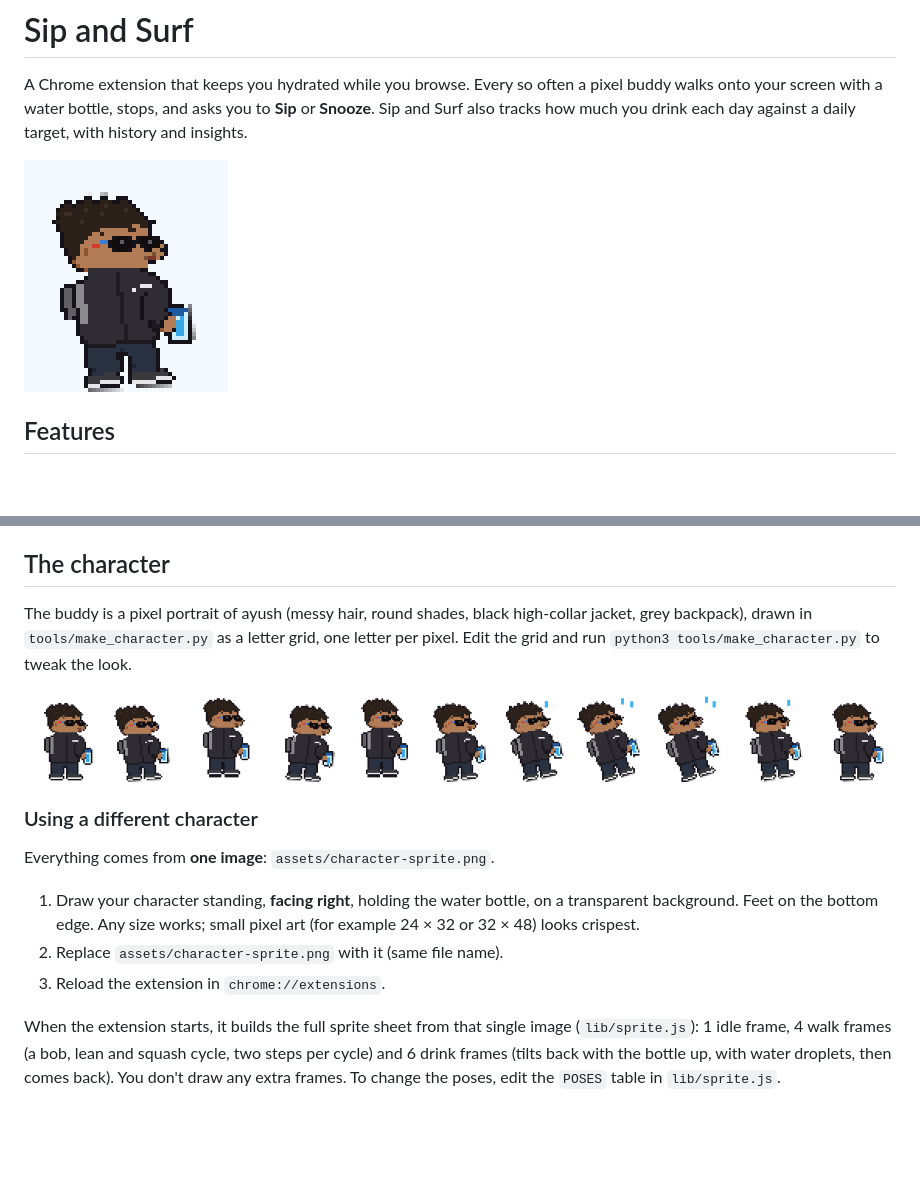
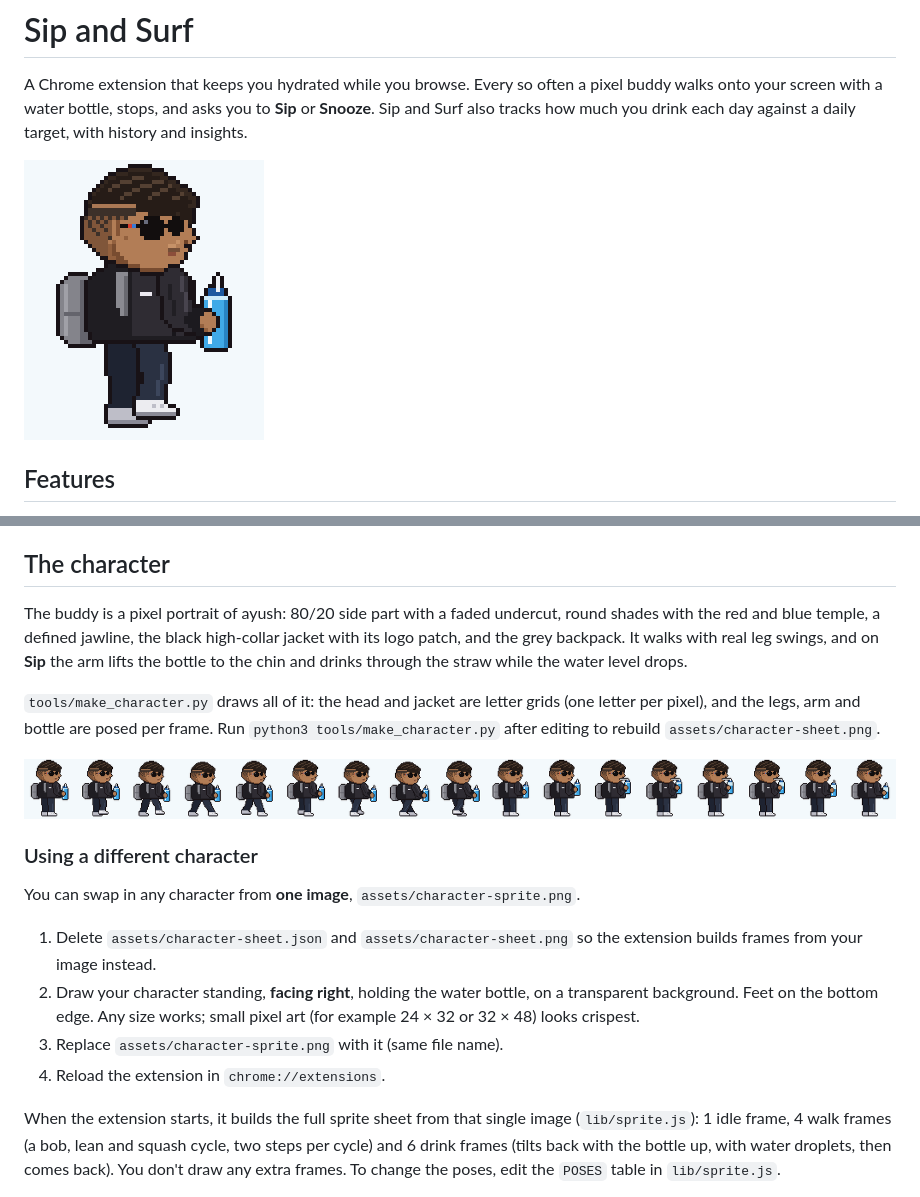
Before and after one commit to kyro7-acb/sip-and-surf, a Markdown page: README.md, 2 parts joined by grey strips. Rendered like a GitHub page; pictures changed too: docs/character-preview.gif, docs/sheet-preview.png; blank space fills up the shorter version.

```diff
--- a/README.md
+++ b/README.md
@@ -27,17 +27,20 @@ Chrome shows "Read and change all your data on all websites" at install. That's
 
 ## The character
 
-The buddy is a pixel portrait of ayush (messy hair, round shades, black high-collar jacket, grey backpack), drawn in `tools/make_character.py` as a letter grid, one letter per pixel. Edit the grid and run `python3 tools/make_character.py` to tweak the look.
+The buddy is a pixel portrait of ayush: 80/20 side part with a faded undercut, round shades with the red and blue temple, a defined jawline, the black high-collar jacket with its logo patch, and the grey backpack. It walks with real leg swings, and on **Sip** the arm lifts the bottle to the chin and drinks through the straw while the water level drops.
 
-![All 11 frames built from the one image](docs/sheet-preview.png)
+`tools/make_character.py` draws all of it: the head and jacket are letter grids (one letter per pixel), and the legs, arm and bottle are posed per frame. Run `python3 tools/make_character.py` after editing to rebuild `assets/character-sheet.png`.
+
+![All 17 frames: idle, 8 walk frames, 8 drink frames](docs/sheet-preview.png)
 
 ### Using a different character
 
-Everything comes from **one image**: `assets/character-sprite.png`.
+You can swap in any character from **one image**, `assets/character-sprite.png`.
 
-1. Draw your character standing, **facing right**, holding the water bottle, on a transparent background. Feet on the bottom edge. Any size works; small pixel art (for example 24 × 32 or 32 × 48) looks crispest.
-2. Replace `assets/character-sprite.png` with it (same file name).
-3. Reload the extension in `chrome://extensions`.
+1. Delete `assets/character-sheet.json` and `assets/character-sheet.png` so the extension builds frames from your image instead.
+2. Draw your character standing, **facing right**, holding the water bottle, on a transparent background. Feet on the bottom edge. Any size works; small pixel art (for example 24 × 32 or 32 × 48) looks crispest.
+3. Replace `assets/character-sprite.png` with it (same file name).
+4. Reload the extension in `chrome://extensions`.
 
 When the extension starts, it builds the full sprite sheet from that single image (`lib/sprite.js`): 1 idle frame, 4 walk frames (a bob, lean and squash cycle, two steps per cycle) and 6 drink frames (tilts back with the bottle up, with water droplets, then comes back). You don't draw any extra frames. To change the poses, edit the `POSES` table in `lib/sprite.js`.
 
```
Also changed, not shown: other parts of README.md (+3 -3 lines), assets/character-sheet.png (added), assets/character-sprite.png, 5 other files.
